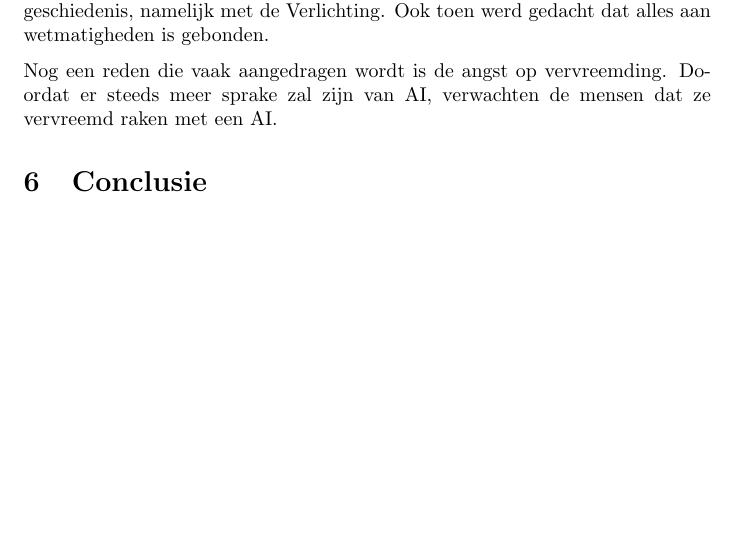
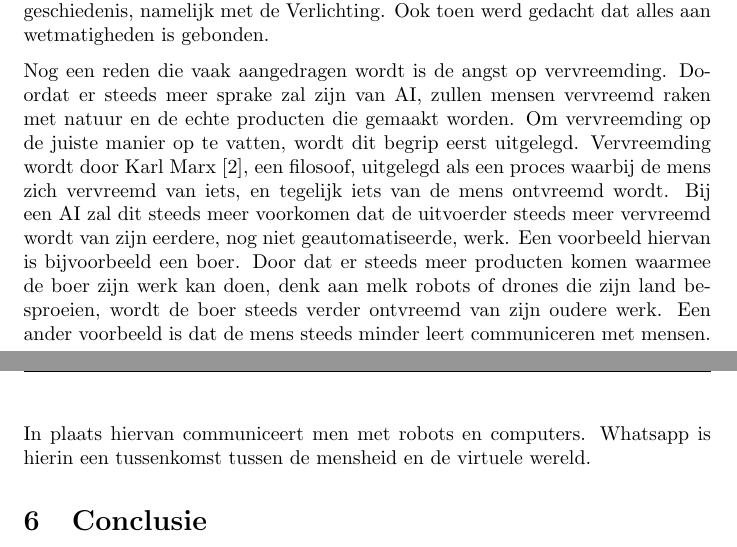
Before and after one commit to schoolinformatica/kritischliteratuur, a LaTeX document (kritische literatuur.tex): part of page 6 of 7 before the commit and two parts of pages 6 and 7 of 8 after it, the two joined at a grey line, cut so that both start at the same text, the shorter picture padded with empty space. Compiled offline with pdfLaTeX.

Commit message:
finished working on contra information

```diff
--- a/kritische literatuur.tex
+++ b/kritische literatuur.tex
@@ -95,7 +95,7 @@ Een reden die al snel naar voren komt, is dat de angst op werkloosheid zal toene
 
 Een andere reden die vaak wordt genoemd is dat er een zekere angst ontstaat voor robots. Naarmate er meer gerobotiseerd zal worden, zal eveneens de angst groeien dat robots meer en meer op de wereld zullen gaan leven en in zekere mate de wereld zullen overnemen. Wij als mensen hebben alles graag onder controle en geven dit niet graag uit handen. Dit is niet alleen in kleine kringen aanwezig maar ook op groter gebied. Zo wordt er bij defensie steeds meer geautomatiseerd waardoor wapens automatisch doelen zoeken en raketten afschieten. Wat op te merken is dat we deze systemen graag gebruiken, maar deze te snel in zetten zonder ze goed te kennen, op deze manier kunnen er grote fouten onstaan. Te denken valt aan de bekende beursfalen\cite{vriendofvijand} waarbij door verkeerde werking van een computer de beurs enorm kelderde. Door zulke falen vertrouwen we niet graag op deze computers. Daarnaast is een computer meer gericht op techniek dan dat het rekening zou houden met mensen. Als de computer voor grote berekeningen meer rekenkracht nodig heeft en dit enkel kan bereiken door het uitroeien van mensheid, dan zal een computer dit zomaar doen, als het hiertoe in staat is. Wij als natuurlijke mensen zullen bij zulke berekeningen deze optie zelfs niet in gedachten nemen. Toch zal AI een rol krijgen in de samenleving, hier kunnen we niet omheen. Hierbij zullen we rekening moeten houden met het feit dat we eigenlijk nooit eerder de wereld hebben kunnen controleren. Het is een typisch rationeel denkbeeld. Dit beeld zien we ook eerder terug in de geschiedenis, namelijk met de Verlichting. Ook toen werd gedacht dat alles aan wetmatigheden is gebonden.
 
-Nog een reden die vaak aangedragen wordt is de angst op vervreemding. Doordat er steeds meer sprake zal zijn van AI, verwachten de mensen dat ze vervreemd raken met een AI.
+Nog een reden die vaak aangedragen wordt is de angst op vervreemding. Doordat er steeds meer sprake zal zijn van AI, zullen mensen vervreemd raken met natuur en de echte producten die gemaakt worden. Om vervreemding op de juiste manier op te vatten, wordt dit begrip eerst uitgelegd. Vervreemding wordt door Karl Marx\cite{vriendofvijand}, een filosoof, uitgelegd als een proces waarbij de mens zich vervreemd van iets, en tegelijk iets van de mens ontvreemd wordt. Bij een AI zal dit steeds meer voorkomen dat de uitvoerder steeds meer vervreemd wordt van zijn eerdere, nog niet geautomatiseerde, werk. Een voorbeeld hiervan is bijvoorbeeld een boer. Door dat er steeds meer producten komen waarmee de boer zijn werk kan doen, denk aan melk robots of drones die zijn land besproeien, wordt de boer steeds verder ontvreemd van zijn oudere werk. Een ander voorbeeld is dat de mens steeds minder leert communiceren met mensen. In plaats hiervan communiceert men met robots en computers. Whatsapp is hierin een tussenkomst tussen de mensheid en de virtuele wereld.
 
 \section{Conclusie}
 Uit de deelvragen is het volgende naar voren gekomen;
```
Also changed, not shown: kritische literatuur.pdf, 4 other files.
